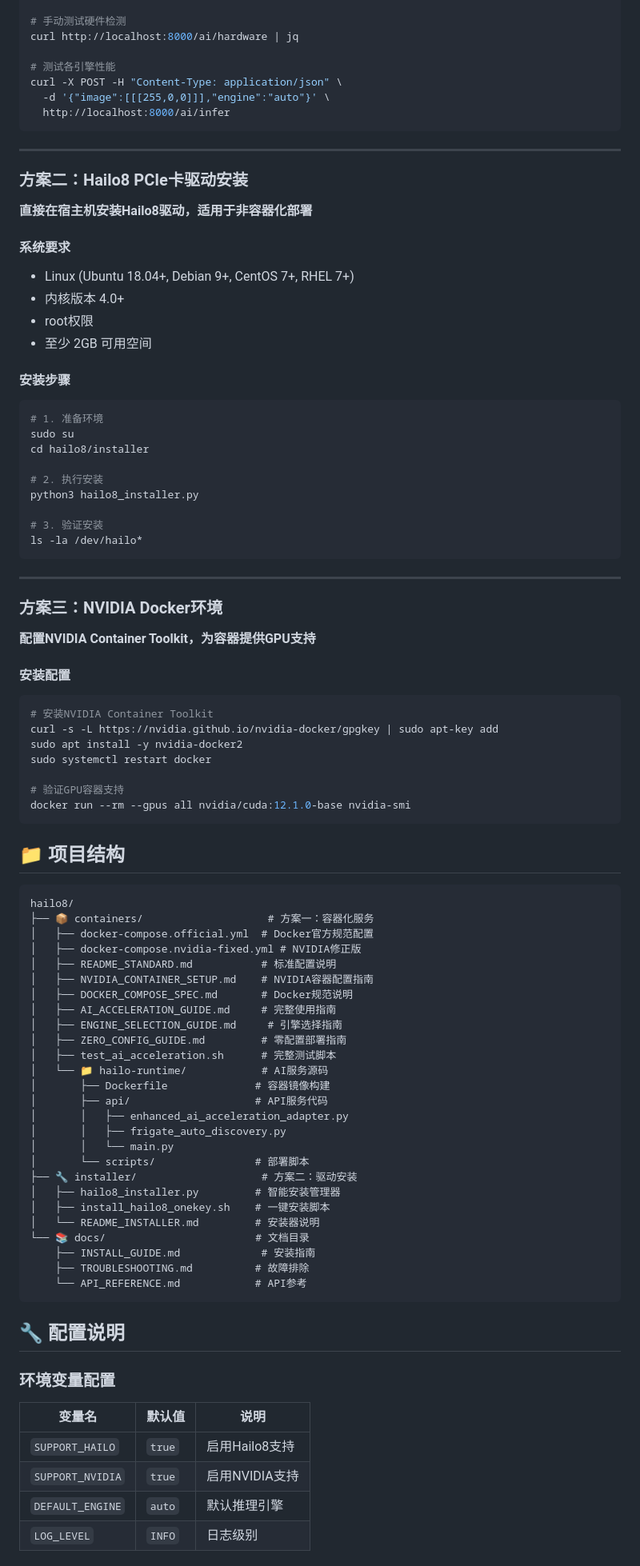
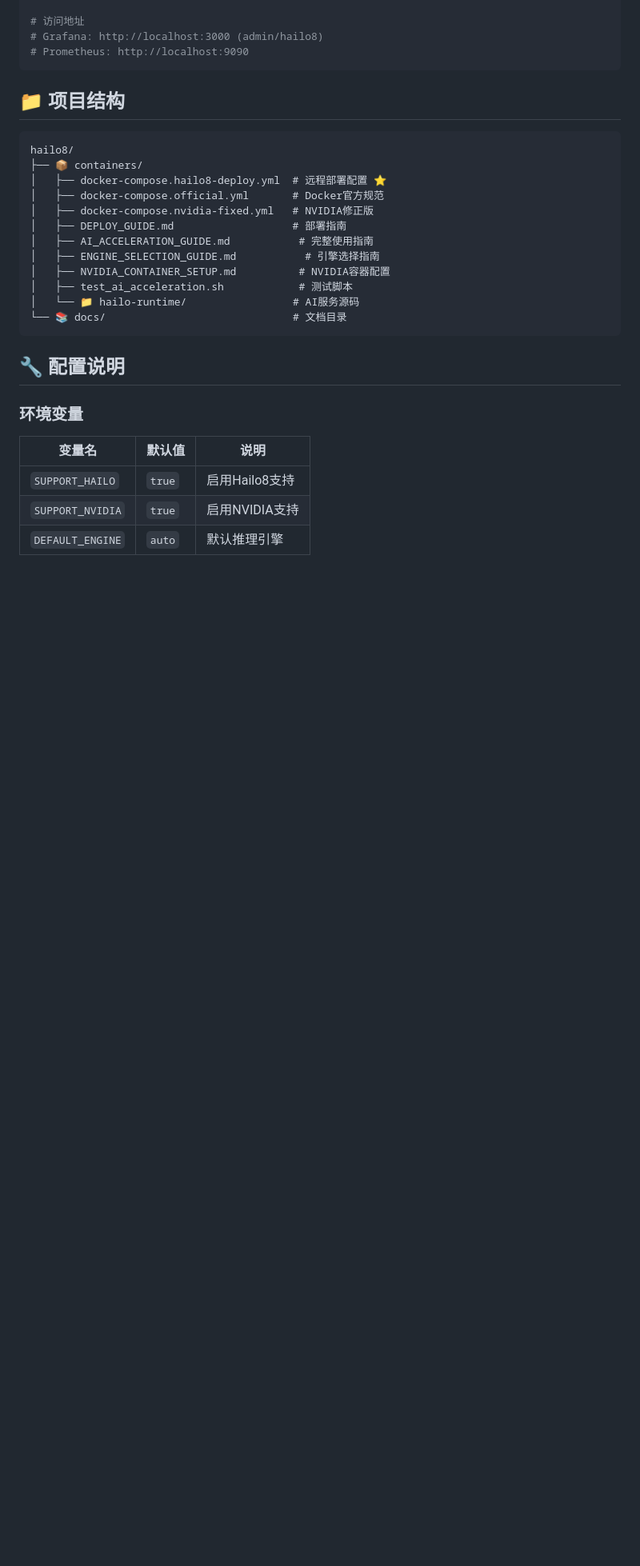
Before and after one commit to SunvidWong/hailo8, a Markdown page: README.md, the part around one of its changes. Shown at 80% size. Rendered like a GitHub page; blank space fills up the shorter version.

````diff
--- a/README.md
+++ b/README.md
@@ -199,94 +148,33 @@ services:
 
-# 手动测试硬件检测
-curl http://localhost:8000/ai/hardware | jq
-
-# 测试各引擎性能
-curl -X POST -H "Content-Type: application/json" \
-  -d '{"image":[[[255,0,0]]],"engine":"auto"}' \
-  http://localhost:8000/ai/infer
-```
-
----
-
-### 方案二：Hailo8 PCIe卡驱动安装
-
-**直接在宿主机安装Hailo8驱动，适用于非容器化部署**
-
-#### 系统要求
-- Linux (Ubuntu 18.04+, Debian 9+, CentOS 7+, RHEL 7+)
-- 内核版本 4.0+
-- root权限
-- 至少 2GB 可用空间
-
-#### 安装步骤
-```bash
-# 1. 准备环境
-sudo su
-cd hailo8/installer
-
-# 2. 执行安装
-python3 hailo8_installer.py
-
-# 3. 验证安装
-ls -la /dev/hailo*
-```
-
----
-
-### 方案三：NVIDIA Docker环境
-
-**配置NVIDIA Container Toolkit，为容器提供GPU支持**
-
-#### 安装配置
-```bash
-# 安装NVIDIA Container Toolkit
-curl -s -L https://nvidia.github.io/nvidia-docker/gpgkey | sudo apt-key add
-sudo apt install -y nvidia-docker2
-sudo systemctl restart docker
-
-# 验证GPU容器支持
-docker run --rm --gpus all nvidia/cuda:12.1.0-base nvidia-smi
+# 访问地址
+# Grafana: http://localhost:3000 (admin/hailo8)
+# Prometheus: http://localhost:9090
 ```
 
 ## 📁 项目结构
 
 ```
 hailo8/
-├── 📦 containers/                    # 方案一：容器化服务
-│   ├── docker-compose.official.yml  # Docker官方规范配置
-│   ├── docker-compose.nvidia-fixed.yml # NVIDIA修正版
-│   ├── README_STANDARD.md           # 标准配置说明
-│   ├── NVIDIA_CONTAINER_SETUP.md    # NVIDIA容器配置指南
-│   ├── DOCKER_COMPOSE_SPEC.md       # Docker规范说明
-│   ├── AI_ACCELERATION_GUIDE.md     # 完整使用指南
-│   ├── ENGINE_SELECTION_GUIDE.md     # 引擎选择指南
-│   ├── ZERO_CONFIG_GUIDE.md         # 零配置部署指南
-│   ├── test_ai_acceleration.sh      # 完整测试脚本
-│   └── 📁 hailo-runtime/            # AI服务源码
-│       ├── Dockerfile              # 容器镜像构建
-│       ├── api/                    # API服务代码
-│       │   ├── enhanced_ai_acceleration_adapter.py
-│       │   ├── frigate_auto_discovery.py
-│       │   └── main.py
-│       └── scripts/                # 部署脚本
-├── 🔧 installer/                    # 方案二：驱动安装
-│   ├── hailo8_installer.py         # 智能安装管理器
-│   ├── install_hailo8_onekey.sh    # 一键安装脚本
-│   └── README_INSTALLER.md         # 安装器说明
-└── 📚 docs/                        # 文档目录
-    ├── INSTALL_GUIDE.md             # 安装指南
-    ├── TROUBLESHOOTING.md          # 故障排除
-    └── API_REFERENCE.md            # API参考
+├── 📦 containers/
+│   ├── docker-compose.hailo8-deploy.yml  # 远程部署配置 ⭐
+│   ├── docker-compose.official.yml       # Docker官方规范
+│   ├── docker-compose.nvidia-fixed.yml   # NVIDIA修正版
+│   ├── DEPLOY_GUIDE.md                   # 部署指南
+│   ├── AI_ACCELERATION_GUIDE.md           # 完整使用指南
+│   ├── ENGINE_SELECTION_GUIDE.md           # 引擎选择指南
+│   ├── NVIDIA_CONTAINER_SETUP.md          # NVIDIA容器配置
+│   ├── test_ai_acceleration.sh            # 测试脚本
+│   └── 📁 hailo-runtime/                 # AI服务源码
+└── 📚 docs/                              # 文档目录
 ```
 
 ## 🔧 配置说明
 
-### 环境变量配置
+### 环境变量
 
 | 变量名 | 默认值 | 说明 |
 |--------|--------|------|
 | `SUPPORT_HAILO` | `true` | 启用Hailo8支持 |
 | `SUPPORT_NVIDIA` | `true` | 启用NVIDIA支持 |
 | `DEFAULT_ENGINE` | `auto` | 默认推理引擎 |
-| `LOG_LEVEL` | `INFO` | 日志级别 |
 
````
Also changed, not shown: other parts of README.md (+69 -162 lines).
